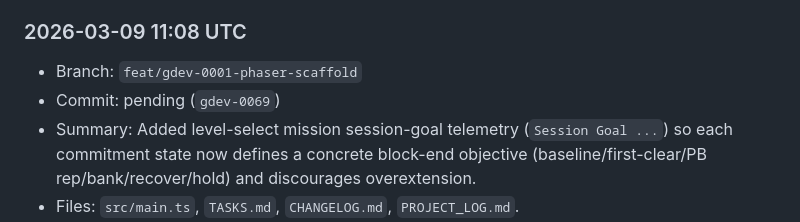
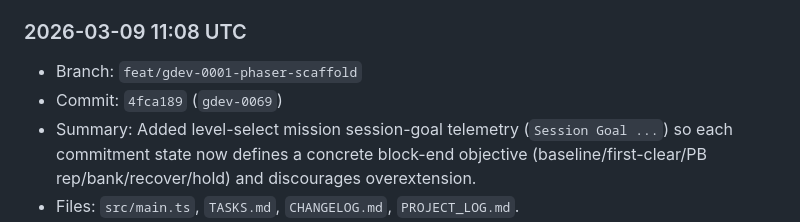
Before and after one commit to shawnmacewen/egg-lander, a Markdown page: PROJECT_LOG.md, the part around the change. GitHub-like rendering.

Commit message:
docs: backfill gdev-0069 commit hash in project log

```diff
--- a/PROJECT_LOG.md
+++ b/PROJECT_LOG.md
@@ -18,7 +18,7 @@ Purpose: preserve durable context for Egg Lander so progress does not get lost a
 
 ### 2026-03-09 11:08 UTC
 - Branch: `feat/gdev-0001-phaser-scaffold`
-- Commit: pending (`gdev-0069`)
+- Commit: `4fca189` (`gdev-0069`)
 - Summary: Added level-select mission session-goal telemetry (`Session Goal ...`) so each commitment state now defines a concrete block-end objective (baseline/first-clear/PB rep/bank/recover/hold) and discourages overextension.
 - Files: `src/main.ts`, `TASKS.md`, `CHANGELOG.md`, `PROJECT_LOG.md`.
 - Next: continue safe level-select guidance polish with low-risk readability improvements.
```
